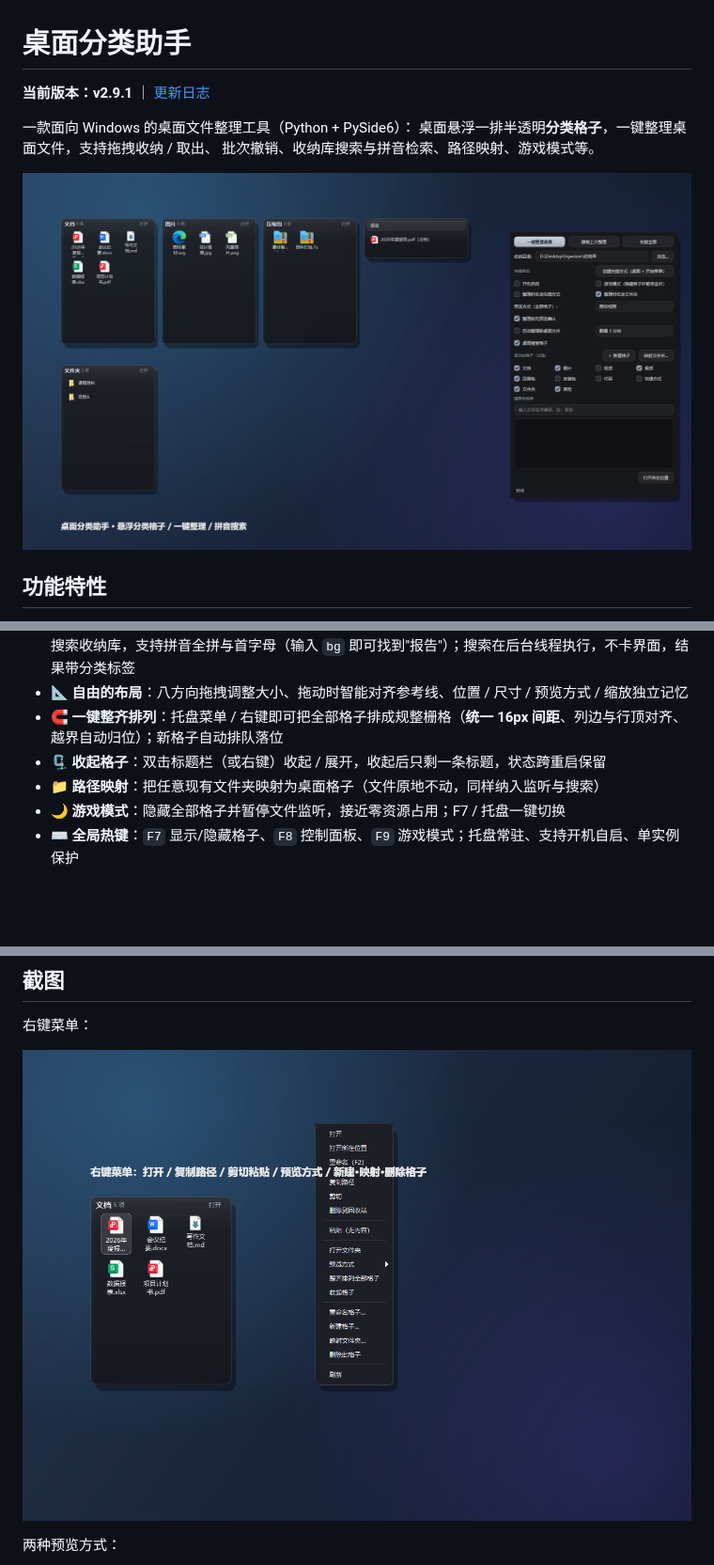
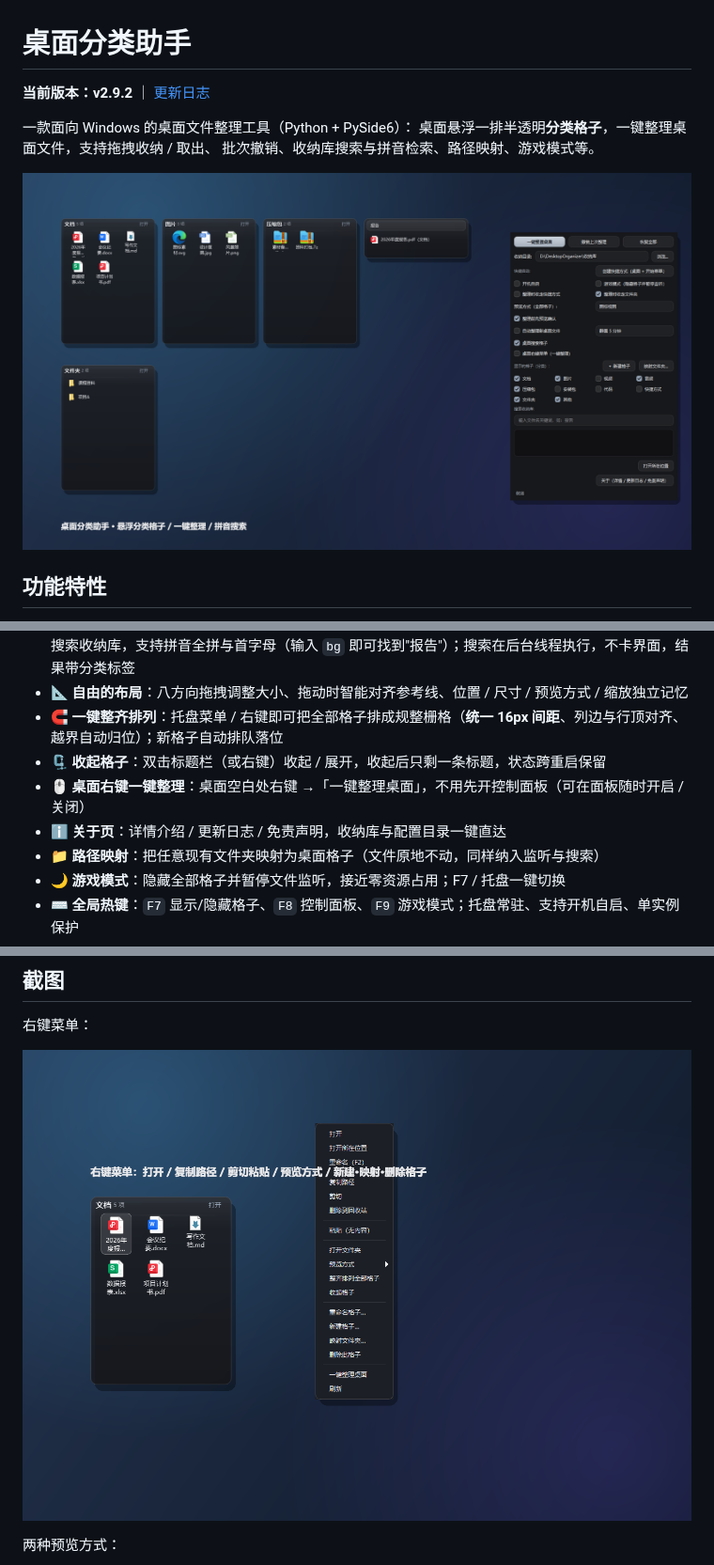
Before and after one commit to jokerXYH/desktop-organizer, a Markdown page: README.md, 3 parts joined by grey strips. Shown at 94% size. GitHub-like rendering; pictures changed too: docs/images/hero.png, docs/images/menu.png; blank space fills up the shorter version.

Commit message:
v2.9.2: 桌面右键一键整理（HKCU 菜单集成 + --organize 单实例转交）、托盘/格子右键入口、关于页（详情/更新/免责声明）

```diff
--- a/README.md
+++ b/README.md
@@ -1,6 +1,6 @@
 # 桌面分类助手
 
-**当前版本：v2.9.1** ｜ [更新日志](CHANGELOG.md)
+**当前版本：v2.9.2** ｜ [更新日志](CHANGELOG.md)
 
 一款面向 Windows 的桌面文件整理工具（Python + PySide6）：
 桌面悬浮一排半透明**分类格子**，一键整理桌面文件，支持拖拽收纳 / 取出、
@@ -18,6 +18,8 @@
 - 📐 **自由的布局**：八方向拖拽调整大小、拖动时智能对齐参考线、位置 / 尺寸 / 预览方式 / 缩放独立记忆
 - 🧲 **一键整齐排列**：托盘菜单 / 右键即可把全部格子排成规整栅格（**统一 16px 间距**、列边与行顶对齐、越界自动归位）；新格子自动排队落位
 - 🗜 **收起格子**：双击标题栏（或右键）收起 / 展开，收起后只剩一条标题，状态跨重启保留
+- 🖱 **桌面右键一键整理**：桌面空白处右键 →「一键整理桌面」，不用先开控制面板（可在面板随时开启 / 关闭）
+- ℹ️ **关于页**：详情介绍 / 更新日志 / 免责声明，收纳库与配置目录一键直达
 - 📁 **路径映射**：把任意现有文件夹映射为桌面格子（文件原地不动，同样纳入监听与搜索）
 - 🌙 **游戏模式**：隐藏全部格子并暂停文件监听，接近零资源占用；F7 / 托盘一键切换
 - ⌨️ **全局热键**：`F7` 显示/隐藏格子、`F8` 控制面板、`F9` 游戏模式；托盘常驻、支持开机自启、单实例保护
```
Also changed, not shown: other parts of README.md (+4 -2 lines), CHANGELOG.md (+36 -0 lines), PROJECT.md (+41 -1 lines), 11 other files.
